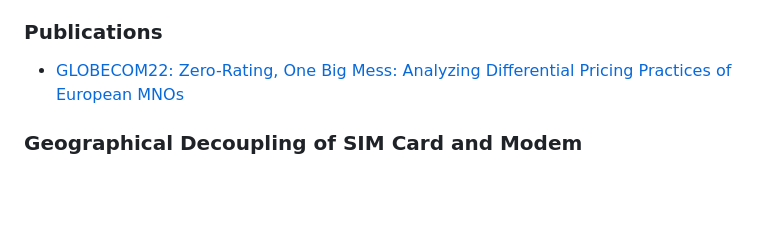
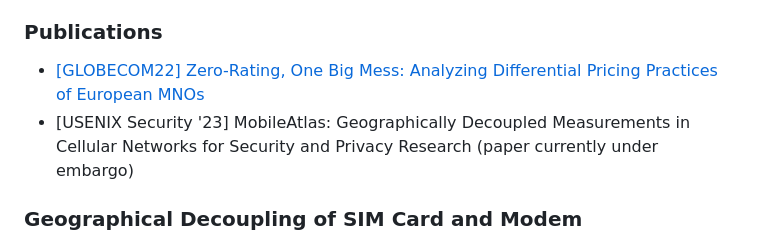
Before and after one commit to sbaresearch/mobile-atlas, a Markdown page: README.md, the part around the change. Drawn GitHub-style; blank space fills up the shorter version.

Commit message:
add usenix paper title to readme

```diff
--- a/README.md
+++ b/README.md
@@ -31,7 +31,8 @@ Further information can be found on our [website](https://www.mobileatlas.eu/).
 * [wehe-client](https://github.com/phfrenzel/wehe-cmdline): counterpart to the adapted wehe-server; to be used within MobileAtlas the wehe client and pre-recorded traffic recordings are placed within the probe's [measurement implementation](mobileatlas/probe/measurement/payload/res/wehe)
 
 ### Publications
-* [GLOBECOM22: Zero-Rating, One Big Mess: Analyzing Differential Pricing Practices of European MNOs](https://www.mobileatlas.eu/papers/22_GLOBECOM_Zero_Rating_One_Big_Mess.pdf)
+* [[GLOBECOM22] Zero-Rating, One Big Mess: Analyzing Differential Pricing Practices of European MNOs](https://www.mobileatlas.eu/papers/22_GLOBECOM_Zero_Rating_One_Big_Mess.pdf)
+* [USENIX Security '23] MobileAtlas: Geographically Decoupled Measurements in Cellular Networks for Security and Privacy Research (paper currently under embargo)
 
 ### Geographical Decoupling of SIM Card and Modem
 Physically moving devices and SIM cards between countries to enable measurements in a roaming environment is costly and does not scale well.
```
